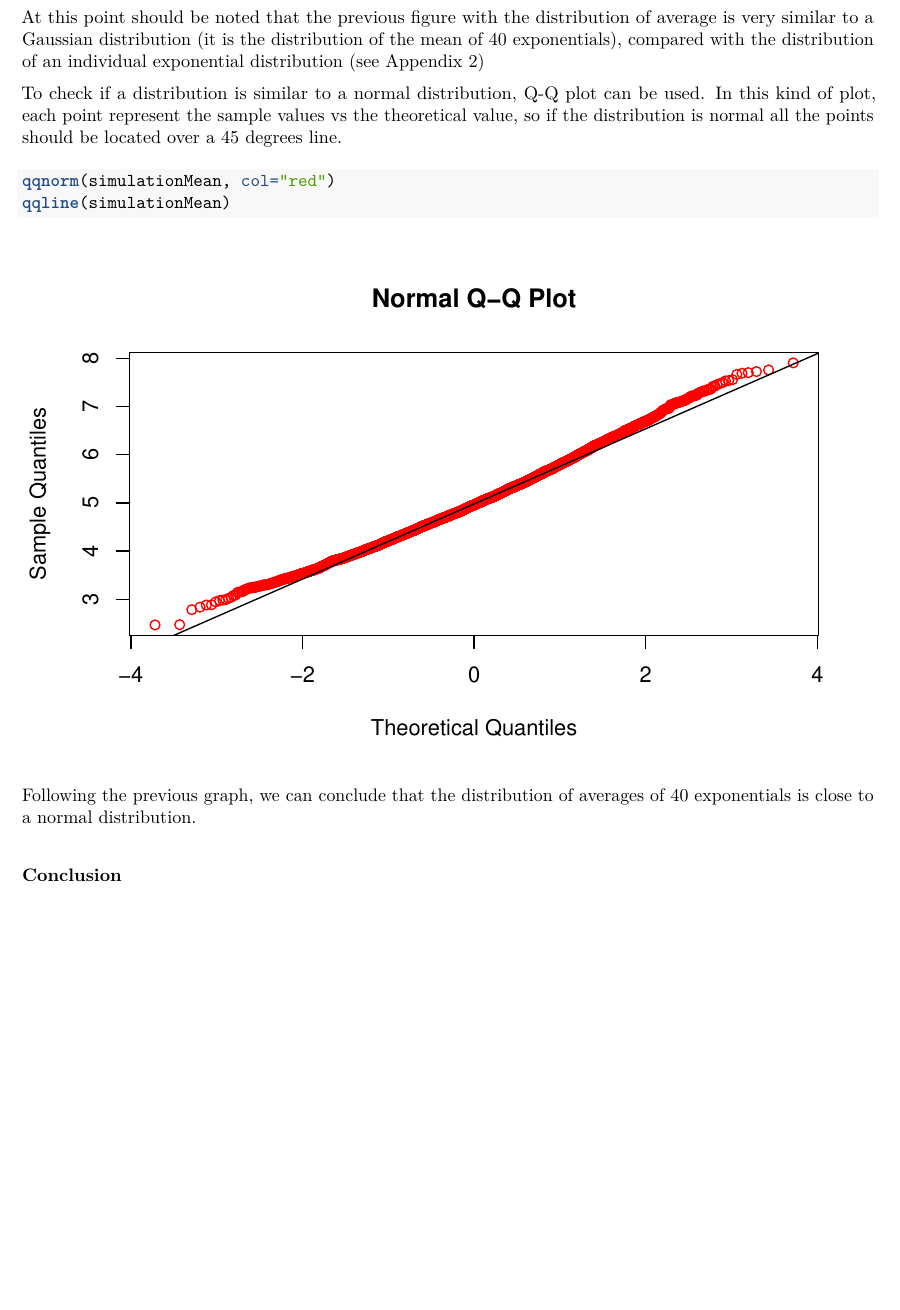
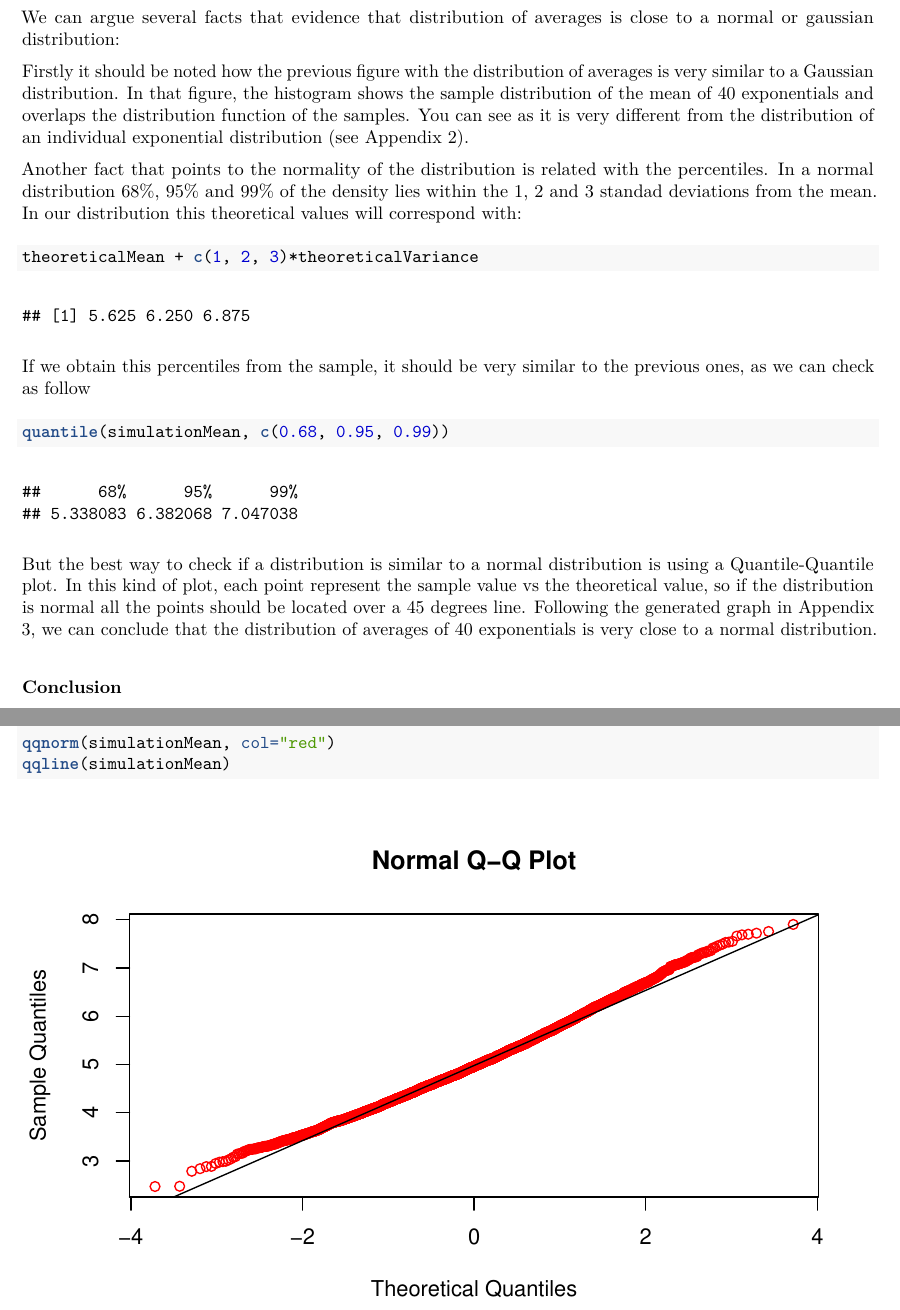
Before and after one commit to mgestal/Coursera-DataScienceSpecialization, an R Markdown document (06_Statistical.Inference/Project/p1.simulation.Rmd): part of page 3 of 4 before the commit and two parts of pages 3 and 5 of 5 after it, the two joined at a grey line, cut at the place of the change, the shorter picture padded with empty space. The pictures show the output file 06_Statistical.Inference/Project/p1.simulation.pdf that the author committed with the source.

````diff
--- a/06_Statistical.Inference/Project/p1.simulation.Rmd
+++ b/06_Statistical.Inference/Project/p1.simulation.Rmd
@@ -109,21 +109,22 @@
 
 ### Comparing the distribution with a normal
 
-At this point should be noted that the previous figure with the distribution of average is very similar to a Gaussian distribution (it is the distribution of the mean of 40 exponentials), compared with the distribution of an individual exponential distribution (see Appendix 2)
+We can argue several facts that evidence that distribution of averages is close to a normal or gaussian distribution:
 
+Firstly it should be noted how the previous figure with the distribution of averages is very similar to a Gaussian distribution. In that figure, the histogram shows the sample distribution of the mean of 40 exponentials and overlaps the distribution function of the samples. You can see as it is very different from the distribution of an individual exponential distribution (see Appendix 2).
 
-To check if a distribution is similar to a normal distribution, Q-Q plot can be used. In this kind of plot,
-each point represent the sample values vs the theoretical value, so if the distribution is normal all the points
-should be located over a 45 degrees line.
+Another fact that points to the normality of the distribution is related with the percentiles. In a normal distribution 68%, 95% and 99% of the density lies within the 1, 2 and 3 standad deviations from the mean. In our distribution this theoretical values will correspond with:
 
-```{r, fig.height=4}
+```{r}
+theoreticalMean + c(1, 2, 3)*theoreticalVariance
+```
+If we obtain this percentiles from the sample, it should be very similar to the previous ones, as we can check as follow
 
-qqnorm(simulationMean, col="red")
-qqline(simulationMean)
-
+```{r}
+quantile(simulationMean, c(0.68, 0.95, 0.99))
 ```
 
-Following the previous graph, we can conclude that the distribution of averages of 40 exponentials is close to a normal distribution.
+But the best way to check if a distribution is similar to a normal distribution is using a Quantile-Quantile plot. In this kind of plot, each point represent the sample value vs the theoretical value, so if the distribution is normal all the points should be located over a 45 degrees line. Following the generated graph in Appendix 3, we can conclude that the distribution of averages of 40 exponentials is very close to a normal distribution.
 
 
 ### Conclusion
@@ -173,3 +176,12 @@
 
 
 ```
+
+## Appendix 3 - Normal Quantile-Quantile Plot
+
+```{r, fig.height=4}
+
+qqnorm(simulationMean, col="red")
+qqline(simulationMean)
+
+```
````
Also changed, not shown: 06_Statistical.Inference/Project/p1.simulation.pdf, 06_Statistical.Inference/Project/p1.simulation.Rmd (2 more changed lines).
